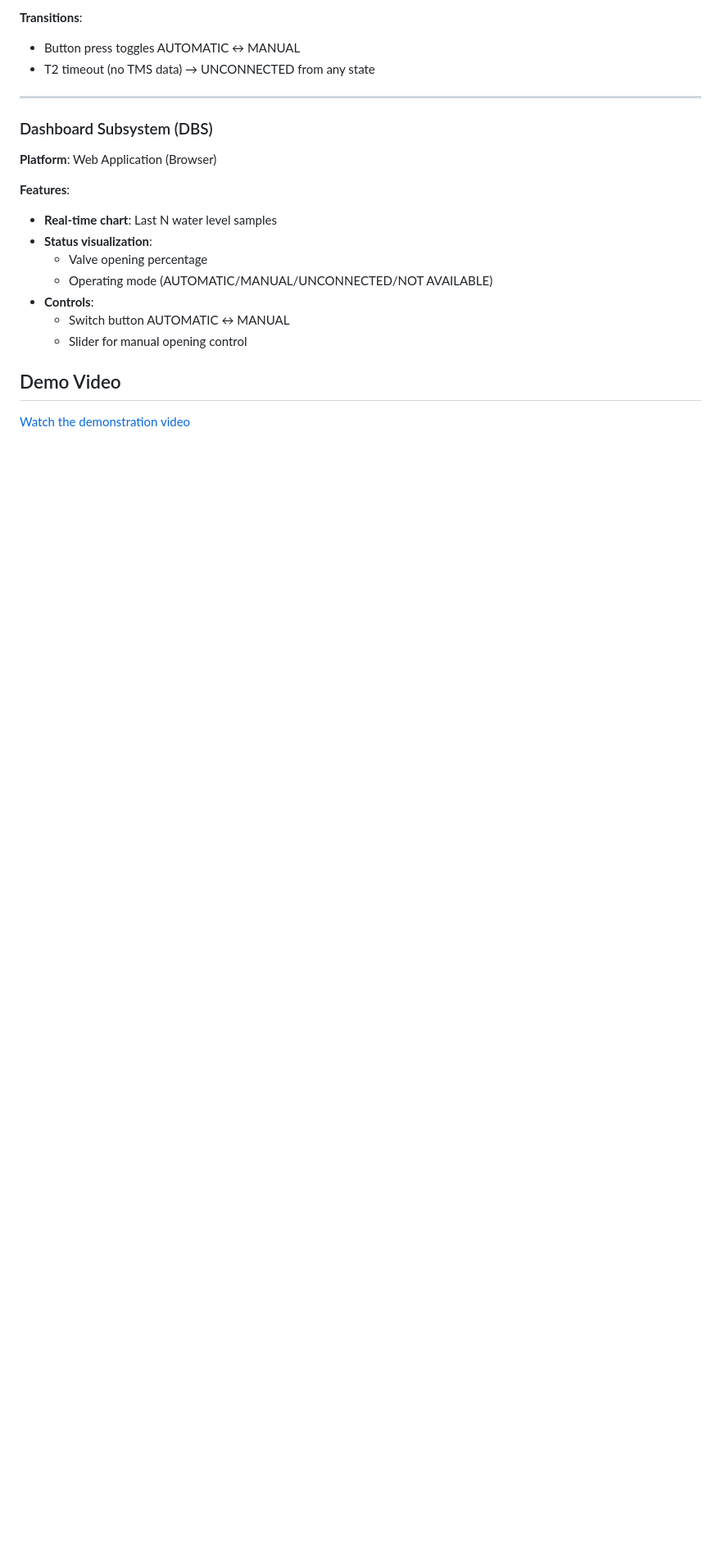
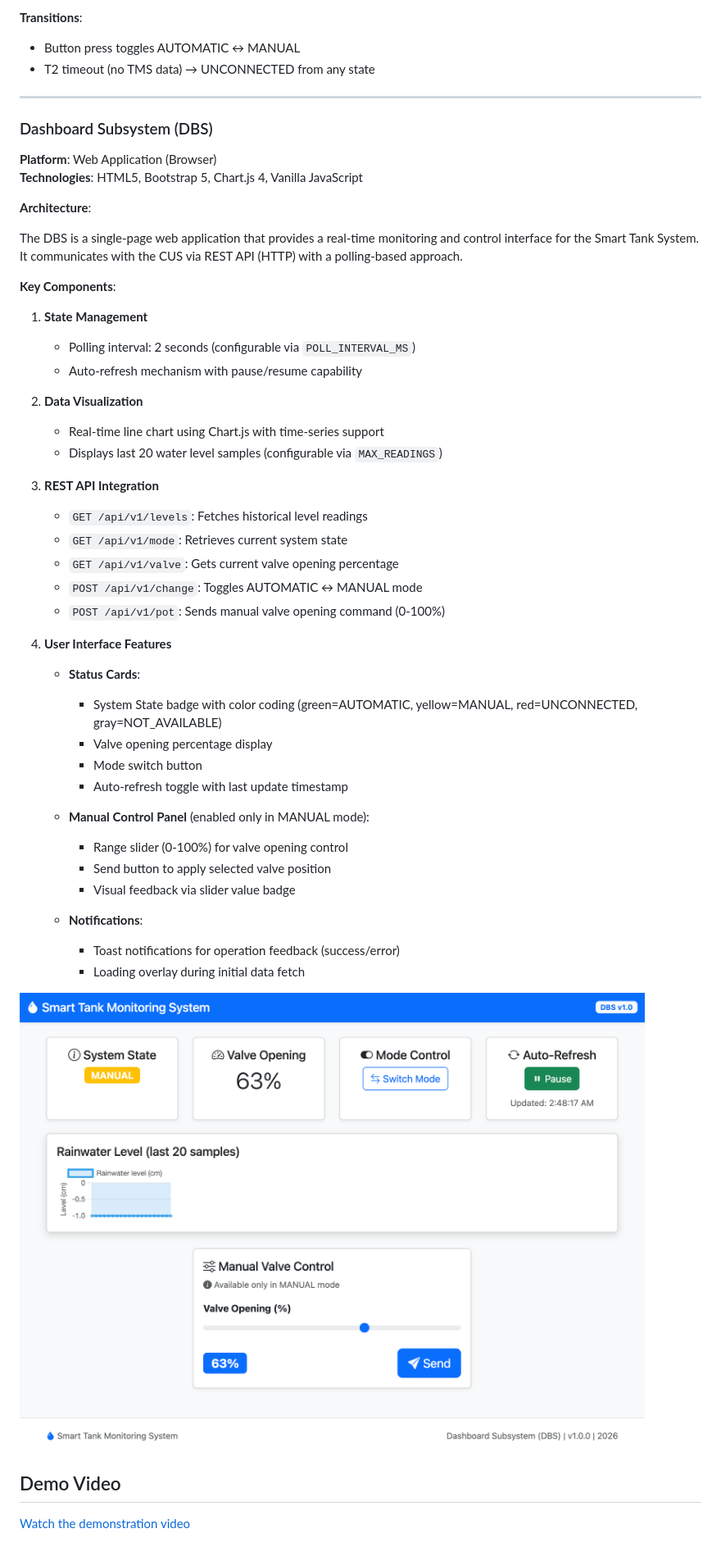
Before and after one commit to GreppiFilippo/Assignment3-IOT, a Markdown page: assignment-03/doc/report.md, the part around the change printed below. Shown: that part at 82% size. Rendered like a GitHub page; pictures changed too: assignment-03/doc/dbs/dashboard.png (added); blank space fills up the shorter version.

```diff
--- a/assignment-03/doc/report.md
+++ b/assignment-03/doc/report.md
@@ -139,16 +137,46 @@ Tank Service is the core FSM implementing the control policy, while the others a
 ### Dashboard Subsystem (DBS)
 
 **Platform**: Web Application (Browser)
+**Technologies**: HTML5, Bootstrap 5, Chart.js 4, Vanilla JavaScript
 
-**Features**:
-- **Real-time chart**: Last N water level samples
-- **Status visualization**:
-  - Valve opening percentage
-  - Operating mode (AUTOMATIC/MANUAL/UNCONNECTED/NOT AVAILABLE)
-- **Controls**:
-  - Switch button AUTOMATIC ↔ MANUAL
-  - Slider for manual opening control
+**Architecture**:
 
+The DBS is a single-page web application that provides a real-time monitoring and control interface for the Smart Tank System. It communicates with the CUS via REST API (HTTP) with a polling-based approach.
+
+**Key Components**:
+
+1. **State Management**
+   - Polling interval: 2 seconds (configurable via `POLL_INTERVAL_MS`)
+   - Auto-refresh mechanism with pause/resume capability
+
+2. **Data Visualization**
+   - Real-time line chart using Chart.js with time-series support
+   - Displays last 20 water level samples (configurable via `MAX_READINGS`)
+
+3. **REST API Integration**
+   - `GET /api/v1/levels`: Fetches historical level readings
+   - `GET /api/v1/mode`: Retrieves current system state
+   - `GET /api/v1/valve`: Gets current valve opening percentage
+   - `POST /api/v1/change`: Toggles AUTOMATIC ↔ MANUAL mode
+   - `POST /api/v1/pot`: Sends manual valve opening command (0-100%)
+
+4. **User Interface Features**
+   - **Status Cards**:
+     - System State badge with color coding (green=AUTOMATIC, yellow=MANUAL, red=UNCONNECTED, gray=NOT_AVAILABLE)
+     - Valve opening percentage display
+     - Mode switch button
+     - Auto-refresh toggle with last update timestamp
+
+   - **Manual Control Panel** (enabled only in MANUAL mode):
+     - Range slider (0-100%) for valve opening control
+     - Send button to apply selected valve position
+     - Visual feedback via slider value badge
+
+   - **Notifications**:
+     - Toast notifications for operation feedback (success/error)
+     - Loading overlay during initial data fetch
+
+![Dashboard UI](dbs/dashboard.png)
 
 ## Demo Video
 
```
Also changed, not shown: other parts of assignment-03/doc/report.md (+9 -11 lines).
